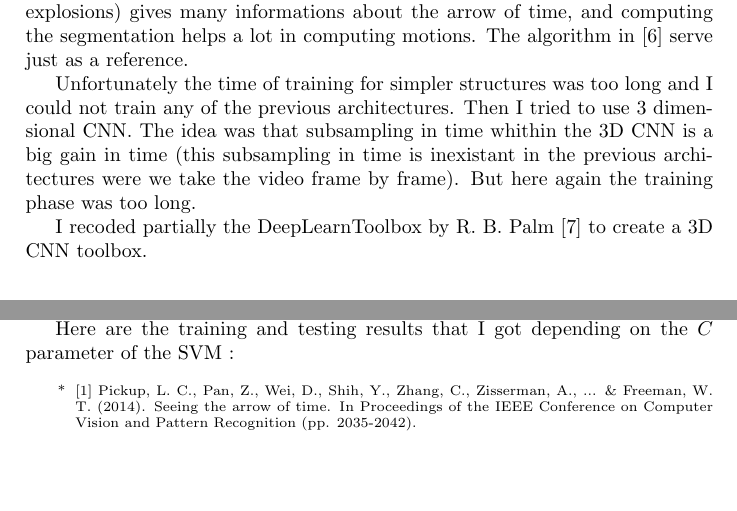
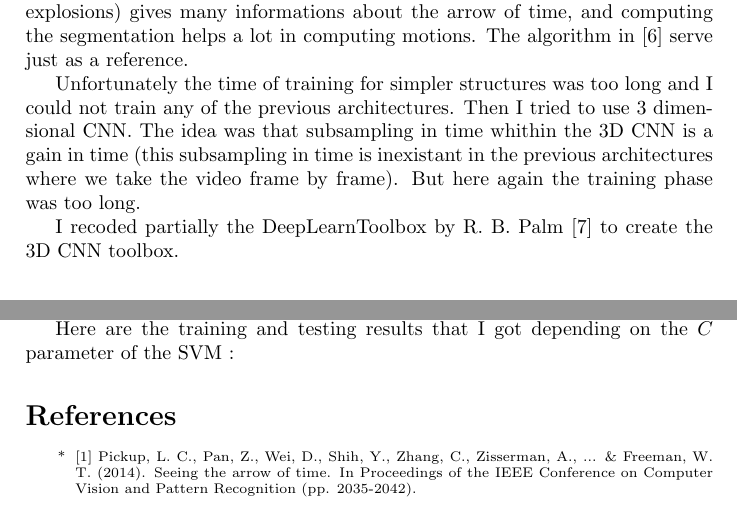
Before and after one commit to alban-pierre/projet-OR-Seeing_the_arrow_of_time, a LaTeX document (report/report.tex): two parts of pages 2 and 3 of 3, joined at a grey line, cut so that both start at the same text, the shorter picture padded with empty space. Compiled offline with pdfLaTeX.

Commit message:
Update report

```diff
--- a/report/report.tex
+++ b/report/report.tex
@@ -85,9 +85,9 @@
 
 		I tried to use the architectures presented in [2, 5, 6]. The goal of [2] is that recognizing if frames are in a good temporal order or not forces the CNN to recognize the arrow of time. The goal of [5] is that motions of objects (like explosions) gives many informations about the arrow of time, and computing the segmentation helps a lot in computing motions. The algorithm in [6] serve just as a reference.
 
-		Unfortunately the time of training for simpler structures was too long and I could not train any of the previous architectures. Then I tried to use 3 dimensional CNN. The idea was that subsampling in time whithin the 3D CNN is a big gain in time (this subsampling in time is inexistant in the previous architectures were we take the video frame by frame). But here again the training phase was too long.
+		Unfortunately the time of training for simpler structures was too long and I could not train any of the previous architectures. Then I tried to use 3 dimensional CNN. The idea was that subsampling in time whithin the 3D CNN is a gain in time (this subsampling in time is inexistant in the previous architectures where we take the video frame by frame). But here again the training phase was too long.
 
-		I recoded partially the DeepLearnToolbox by R. B. Palm [7] to create a 3D CNN toolbox.
+		I recoded partially the DeepLearnToolbox by R. B. Palm [7] to create the 3D CNN toolbox.
 
 		\section*{Results}
 
@@ -95,6 +95,7 @@
 
 			Here are the training and testing results that I got depending on the $C$ parameter of the SVM :
 
+		\section*{References}
 		\scriptsize{
 		\begin{itemize}
 
```
